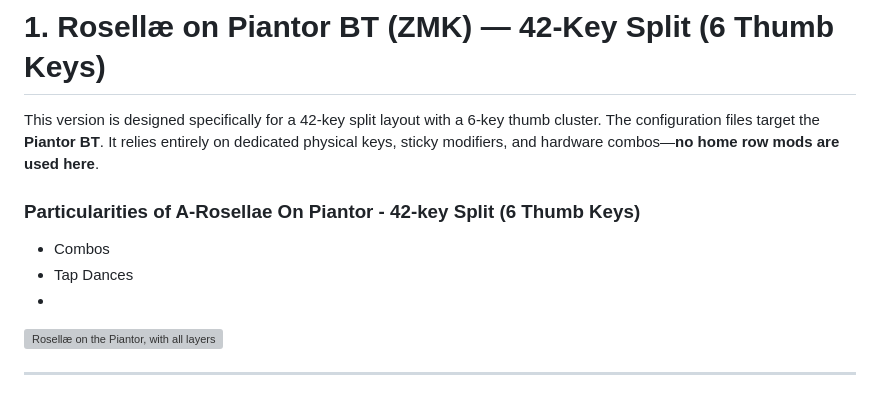
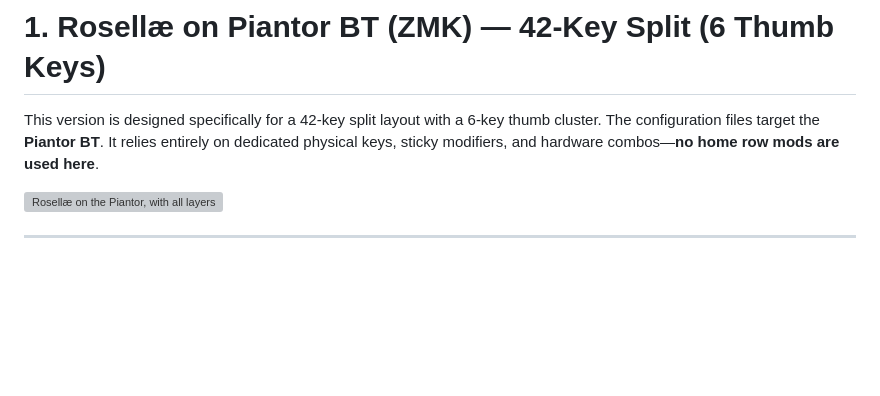
Before and after one commit to AstralBearCoder/Rosellae-Layout, a Markdown page: README.md, the part around the change. GitHub-like rendering; blank space fills up the shorter version; grey boxes are pictures that could not be loaded.

```diff
--- a/README.md
+++ b/README.md
@@ -43,12 +43,6 @@ I PERSONALLY use it on:
 # 1. Rosellæ on Piantor BT (ZMK) — 42-Key Split (6 Thumb Keys)
 
 This version is designed specifically for a 42-key split layout with a 6-key thumb cluster. The configuration files target the **Piantor BT**. It relies entirely on dedicated physical keys, sticky modifiers, and hardware combos—**no home row mods are used here**.
-
-### Particularities of A-Rosellae On Piantor - 42-key Split (6 Thumb Keys)
-
-- Combos
-- Tap Dances
--
 
 ![Rosellæ on the Piantor, with all layers](Screen/2)
 
```
